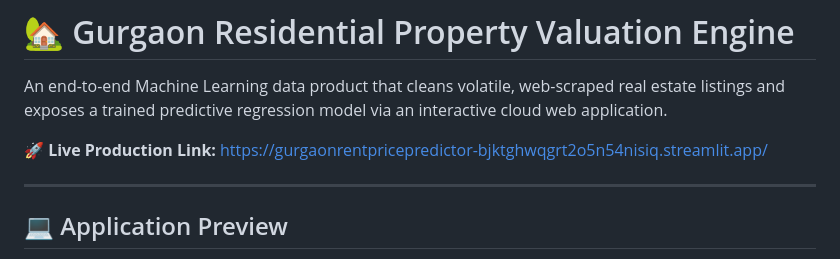
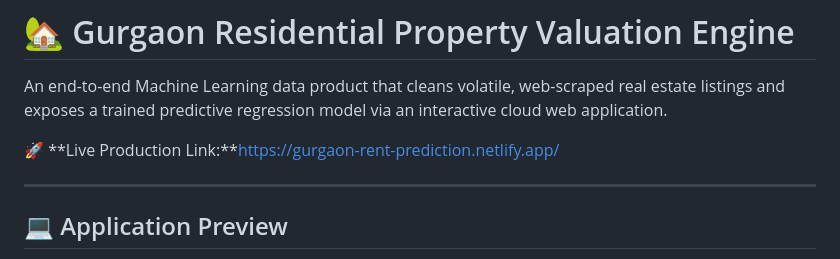
Before and after one commit to JustKay1029/gurgaon_rent_price_predictor, a Markdown page: readme.md, the part around the change. Rendered like a GitHub page.

Commit message:
Change live production link in README
Updated live production link to new URL.

```diff
--- a/readme.md
+++ b/readme.md
@@ -2,7 +2,7 @@
 
 An end-to-end Machine Learning data product that cleans volatile, web-scraped real estate listings and exposes a trained predictive regression model via an interactive cloud web application.
 
-🚀 **Live Production Link:** https://gurgaonrentpricepredictor-bjktghwqgrt2o5n54nisiq.streamlit.app/
+🚀 **Live Production Link:**https://gurgaon-rent-prediction.netlify.app/
 
 ---
 
```
